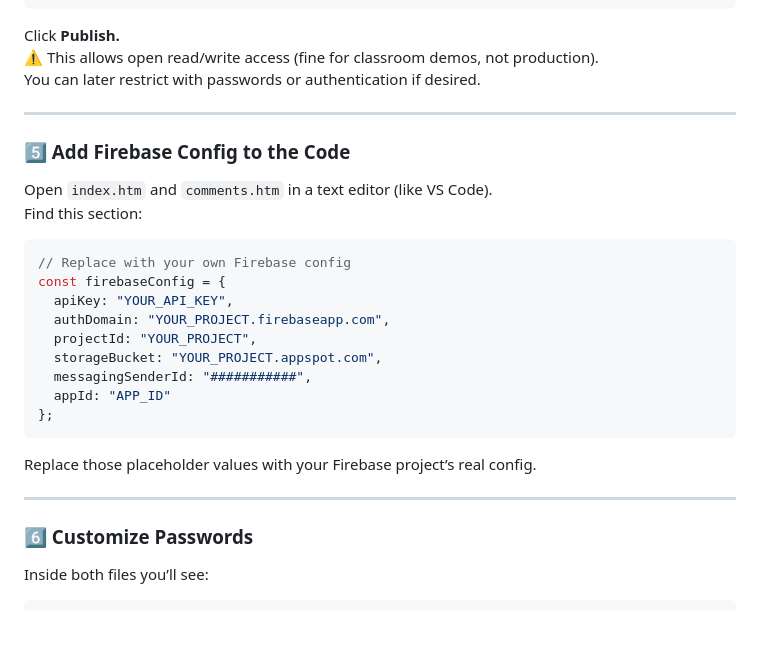
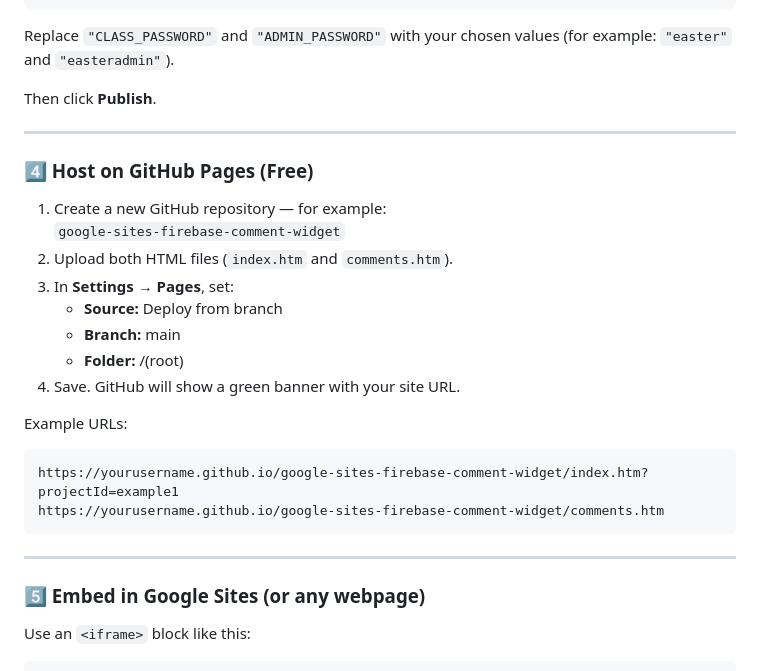
Before and after one commit to wfryer/google-sites-firebase-comment-widget, a Markdown page: README.md, the part around the change printed below. Drawn GitHub-style; blank space fills up the shorter version.

````diff
--- a/README.md
+++ b/README.md
@@ -84,34 +74,32 @@ service cloud.firestore {
 }
 ```
 
-Click **Publish.**
-⚠️ This allows open read/write access (fine for classroom demos, not production).
-You can later restrict with passwords or authentication if desired.
+Replace `"CLASS_PASSWORD"` and `"ADMIN_PASSWORD"` with your chosen values (for example: `"easter"` and `"easteradmin"`).
+
+Then click **Publish**.
 
 ---
 
-### 5️⃣ Add Firebase Config to the Code
+### 4️⃣ Host on GitHub Pages (Free)
 
-Open `index.htm` and `comments.htm` in a text editor (like VS Code).
-Find this section:
+1. Create a new GitHub repository — for example:
+   `google-sites-firebase-comment-widget`
+2. Upload both HTML files (`index.htm` and `comments.htm`).
+3. In **Settings → Pages**, set:
+   - **Source:** Deploy from branch
+   - **Branch:** main
+   - **Folder:** /(root)
+4. Save. GitHub will show a green banner with your site URL.
 
-```js
-// Replace with your own Firebase config
-const firebaseConfig = {
-  apiKey: "YOUR_API_KEY",
-  authDomain: "YOUR_PROJECT.firebaseapp.com",
-  projectId: "YOUR_PROJECT",
-  storageBucket: "YOUR_PROJECT.appspot.com",
-  messagingSenderId: "###########",
-  appId: "APP_ID"
-};
+Example URLs:
 ```
-
-Replace those placeholder values with your Firebase project’s real config.
+https://yourusername.github.io/google-sites-firebase-comment-widget/index.htm?projectId=example1
+https://yourusername.github.io/google-sites-firebase-comment-widget/comments.htm
+```
 
 ---
 
-### 6️⃣ Customize Passwords
+### 5️⃣ Embed in Google Sites (or any webpage)
 
-Inside both files you’ll see:
+Use an `<iframe>` block like this:
 
````
Also changed, not shown: other parts of README.md (+82 -118 lines).
